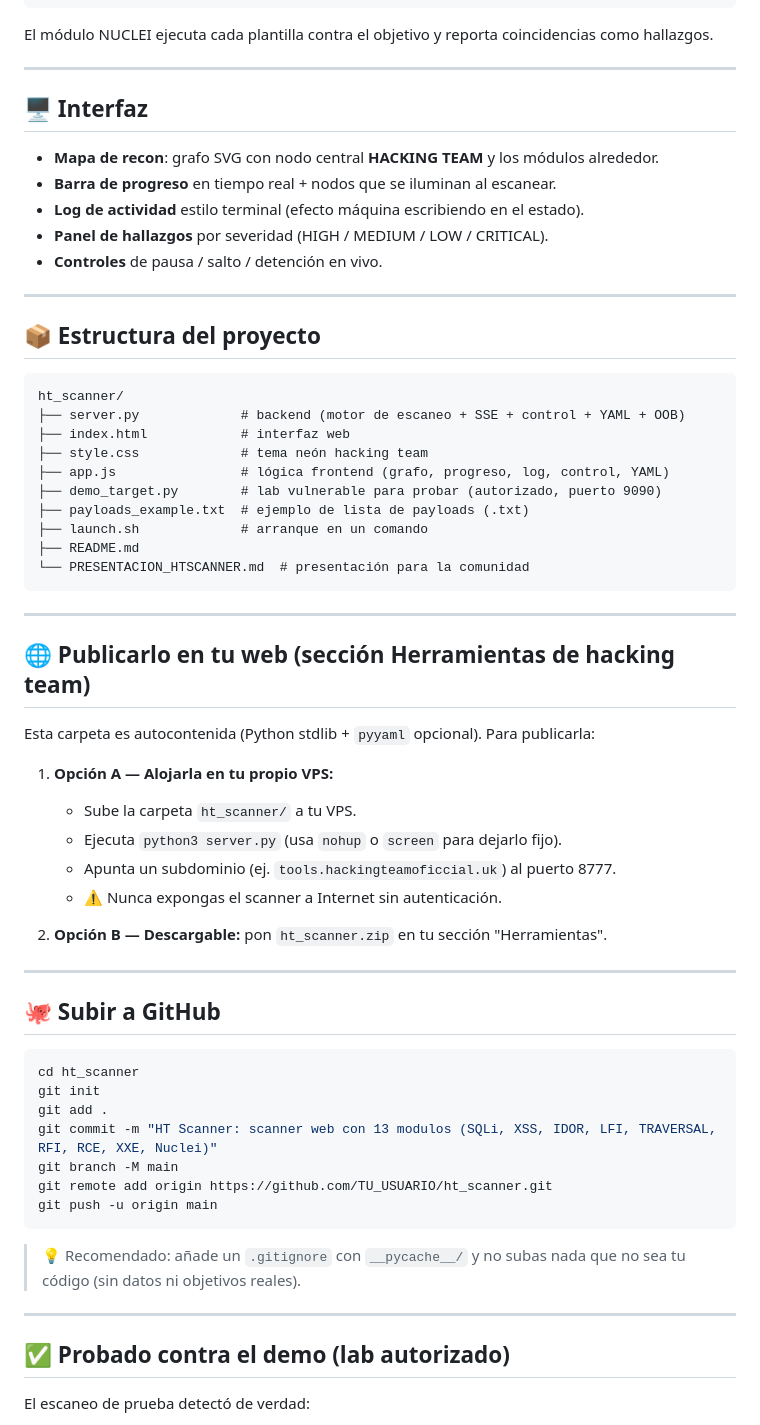
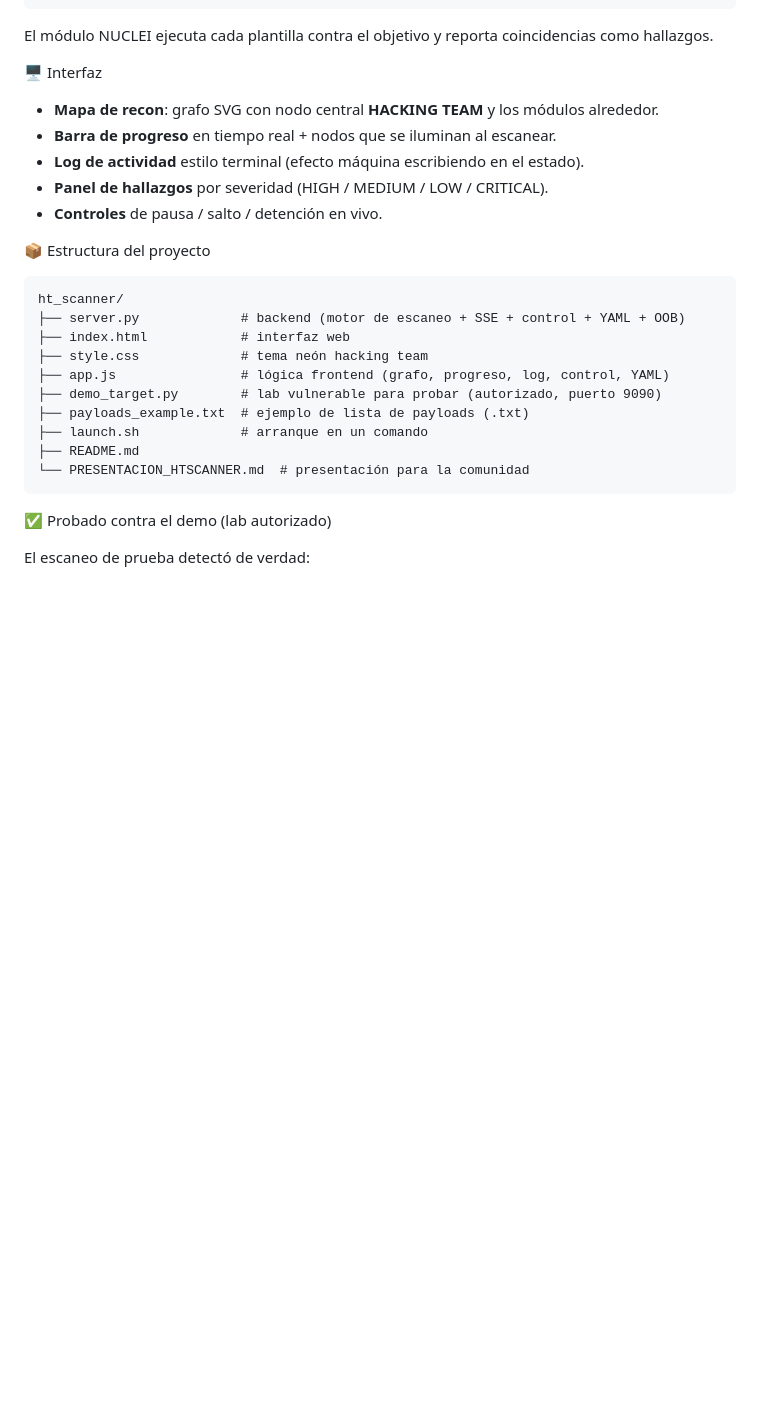
Before and after one commit to HackingTeamOficial/HTScanner, a Markdown page: README.md, the part around one of its changes. Drawn GitHub-style; blank space fills up the shorter version.

Commit message:
Revise README with images and content updates
Updated README with new images, sections, and formatting.

`````diff
--- a/README.md
+++ b/README.md
@@ -126,9 +120,7 @@ requests:
 El módulo NUCLEI ejecuta cada plantilla contra el objetivo y reporta
 coincidencias como hallazgos.
 
----
-
-## 🖥️ Interfaz
+🖥️ Interfaz
 
 - **Mapa de recon**: grafo SVG con nodo central **HACKING TEAM** y los módulos alrededor.
 - **Barra de progreso** en tiempo real + nodos que se iluminan al escanear.
@@ -136,9 +128,7 @@ coincidencias como hallazgos.
 - **Panel de hallazgos** por severidad (HIGH / MEDIUM / LOW / CRITICAL).
 - **Controles** de pausa / salto / detención en vivo.
 
----
-
-## 📦 Estructura del proyecto
+📦 Estructura del proyecto
 
 ```
 ht_scanner/
@@ -151,42 +141,9 @@ ht_scanner/
 ├── launch.sh             # arranque en un comando
 ├── README.md
 └── PRESENTACION_HTSCANNER.md  # presentación para la comunidad
-```
+````
 
----
-
-## 🌐 Publicarlo en tu web (sección Herramientas de hacking team)
-
-Esta carpeta es autocontenida (Python stdlib + `pyyaml` opcional). Para publicarla:
-
-1. **Opción A — Alojarla en tu propio VPS:**
-   - Sube la carpeta `ht_scanner/` a tu VPS.
-   - Ejecuta `python3 server.py` (usa `nohup` o `screen` para dejarlo fijo).
-   - Apunta un subdominio (ej. `tools.hackingteamoficcial.uk`) al puerto 8777.
-   - ⚠️ Nunca expongas el scanner a Internet sin autenticación.
-
-2. **Opción B — Descargable:** pon `ht_scanner.zip` en tu sección "Herramientas".
-
----
-
-## 🐙 Subir a GitHub
-
-```bash
-cd ht_scanner
-git init
-git add .
-git commit -m "HT Scanner: scanner web con 13 modulos (SQLi, XSS, IDOR, LFI, TRAVERSAL, RFI, RCE, XXE, Nuclei)"
-git branch -M main
-git remote add origin https://github.com/TU_USUARIO/ht_scanner.git
-git push -u origin main
-```
-
-> 💡 Recomendado: añade un `.gitignore` con `__pycache__/` y no subas nada que
-> no sea tu código (sin datos ni objetivos reales).
-
----
-
-## ✅ Probado contra el demo (lab autorizado)
+✅ Probado contra el demo (lab autorizado)
 
 El escaneo de prueba detectó de verdad:
 
`````
Also changed, not shown: other parts of README.md (+17 -25 lines).
